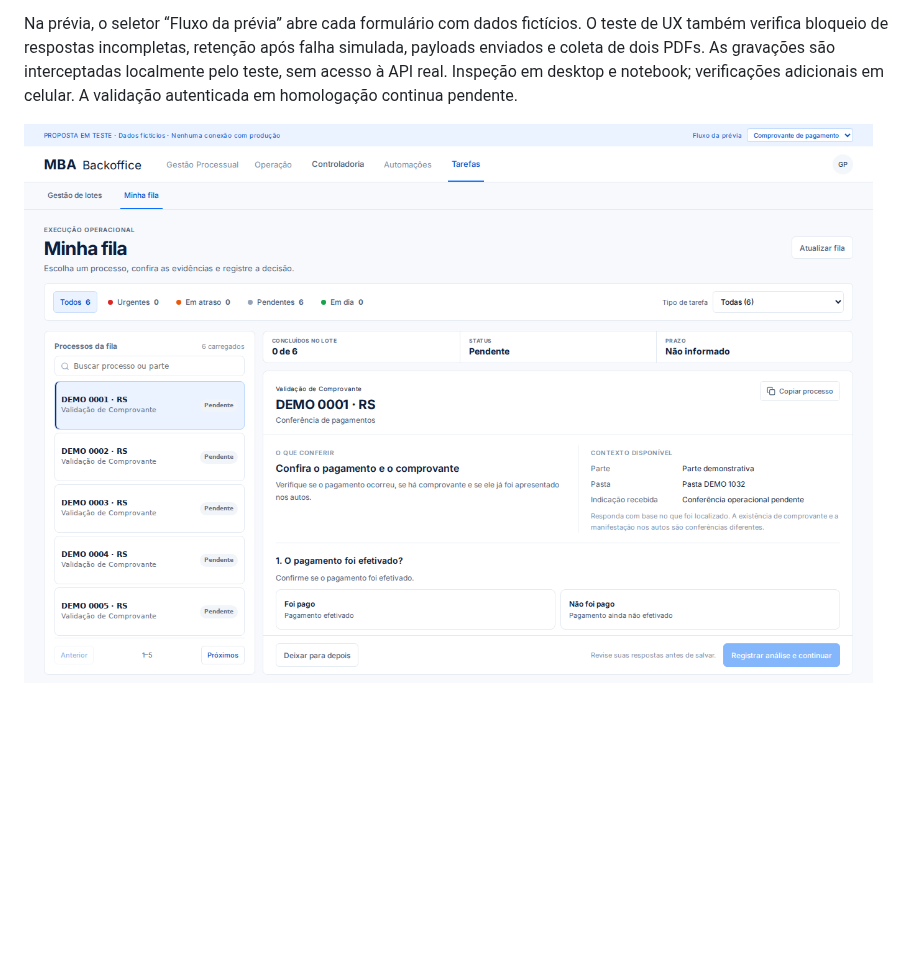
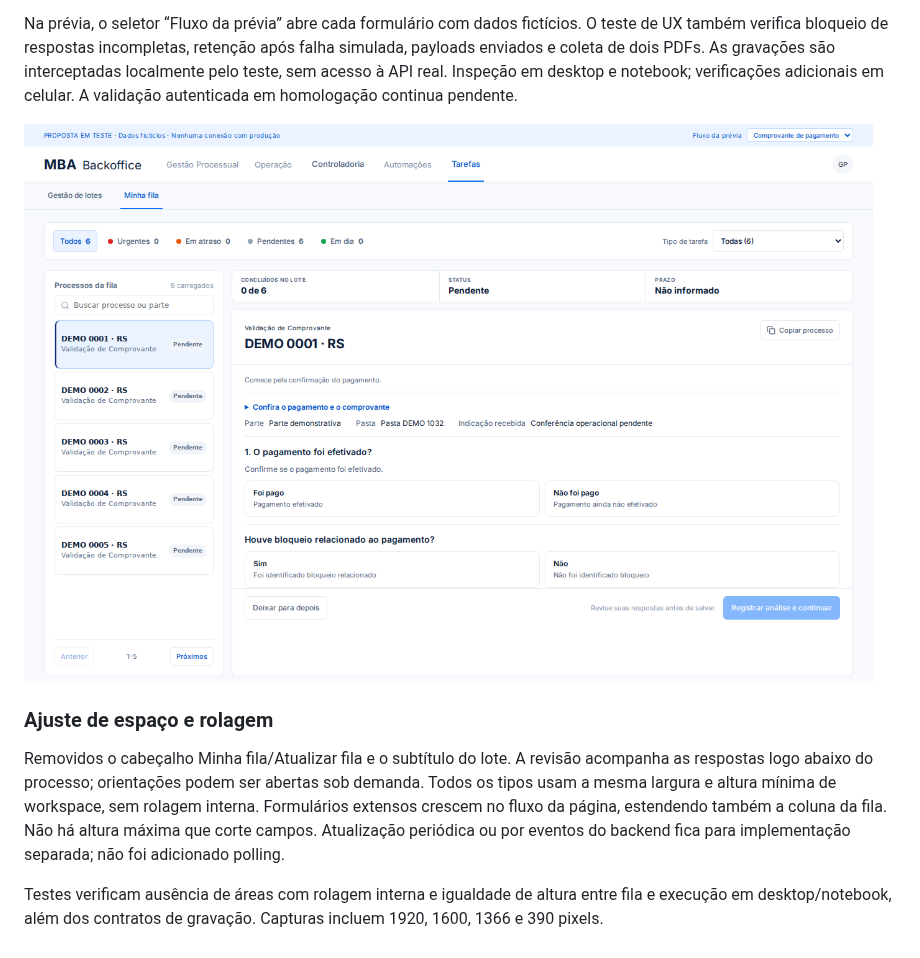
Before and after one commit to portilhooooooooo/mascarenhas.github.io, a Markdown page: docs/ux-review/README.md, the part around the change. Rendered like a GitHub page; pictures changed too: docs/ux-review/execucao-tarefas.png; blank space fills up the shorter version.

Commit message:
Open task workspace layout and move review beneath process

```diff
--- a/docs/ux-review/README.md
+++ b/docs/ux-review/README.md
@@ -60,3 +60,9 @@ A execução individual de Liminar, Defesa, Comprovante de pagamento, Coleta de
 Na prévia, o seletor “Fluxo da prévia” abre cada formulário com dados fictícios. O teste de UX também verifica bloqueio de respostas incompletas, retenção após falha simulada, payloads enviados e coleta de dois PDFs. As gravações são interceptadas localmente pelo teste, sem acesso à API real. Inspeção em desktop e notebook; verificações adicionais em celular. A validação autenticada em homologação continua pendente.
 
 ![Execução de tarefas](execucao-tarefas.png)
+
+### Ajuste de espaço e rolagem
+
+Removidos o cabeçalho Minha fila/Atualizar fila e o subtítulo do lote. A revisão acompanha as respostas logo abaixo do processo; orientações podem ser abertas sob demanda. Todos os tipos usam a mesma largura e altura mínima de workspace, sem rolagem interna. Formulários extensos crescem no fluxo da página, estendendo também a coluna da fila. Não há altura máxima que corte campos. Atualização periódica ou por eventos do backend fica para implementação separada; não foi adicionado polling.
+
+Testes verificam ausência de áreas com rolagem interna e igualdade de altura entre fila e execução em desktop/notebook, além dos contratos de gravação. Capturas incluem 1920, 1600, 1366 e 390 pixels.
```
Also changed, not shown: 5 other files.
